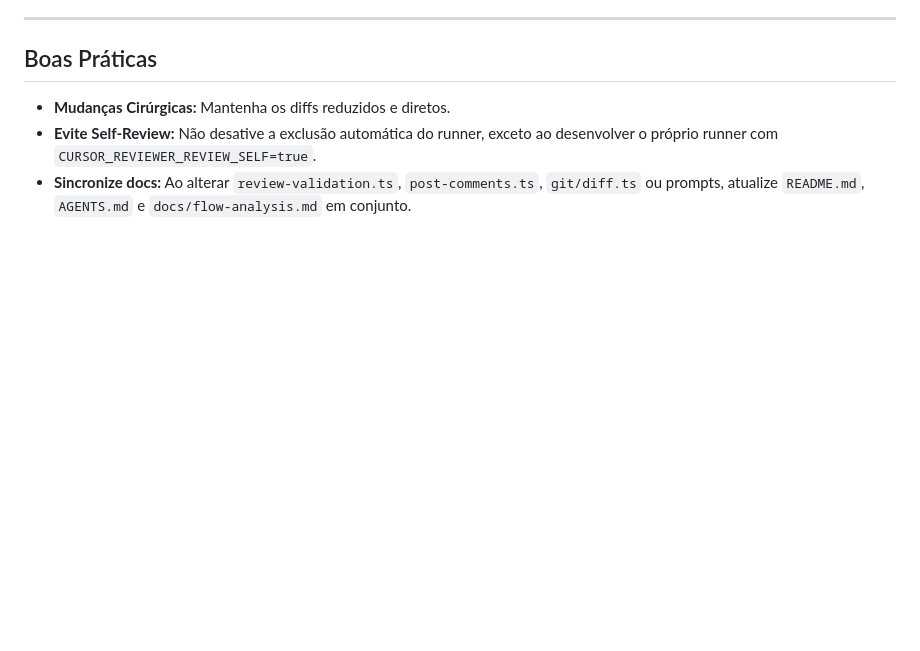
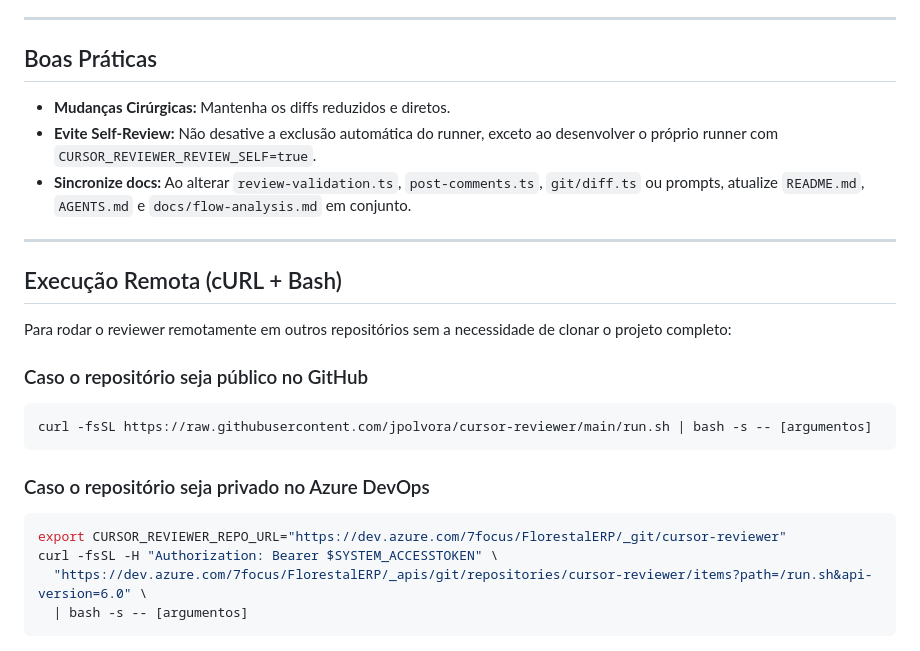
Before and after one commit to jpolvora/cursor-reviewer, a Markdown page: AGENTS.md, the part around the change. GitHub-like rendering; blank space fills up the shorter version.

Commit message:
docs: add remote execution section to AGENTS.md

````diff
--- a/AGENTS.md
+++ b/AGENTS.md
@@ -68,3 +68,22 @@ Instala fixtures, roda reviewer com `--dry-run --seed-test`, valida detecção d
 - **Mudanças Cirúrgicas:** Mantenha os diffs reduzidos e diretos.
 - **Evite Self-Review:** Não desative a exclusão automática do runner, exceto ao desenvolver o próprio runner com `CURSOR_REVIEWER_REVIEW_SELF=true`.
 - **Sincronize docs:** Ao alterar `review-validation.ts`, `post-comments.ts`, `git/diff.ts` ou prompts, atualize `README.md`, `AGENTS.md` e `docs/flow-analysis.md` em conjunto.
+
+---
+
+## Execução Remota (cURL + Bash)
+
+Para rodar o reviewer remotamente em outros repositórios sem a necessidade de clonar o projeto completo:
+
+### Caso o repositório seja público no GitHub
+```bash
+curl -fsSL https://raw.githubusercontent.com/jpolvora/cursor-reviewer/main/run.sh | bash -s -- [argumentos]
+```
+
+### Caso o repositório seja privado no Azure DevOps
+```bash
+export CURSOR_REVIEWER_REPO_URL="https://dev.azure.com/7focus/FlorestalERP/_git/cursor-reviewer"
+curl -fsSL -H "Authorization: Bearer $SYSTEM_ACCESSTOKEN" \
+  "https://dev.azure.com/7focus/FlorestalERP/_apis/git/repositories/cursor-reviewer/items?path=/run.sh&api-version=6.0" \
+  | bash -s -- [argumentos]
+```
````
